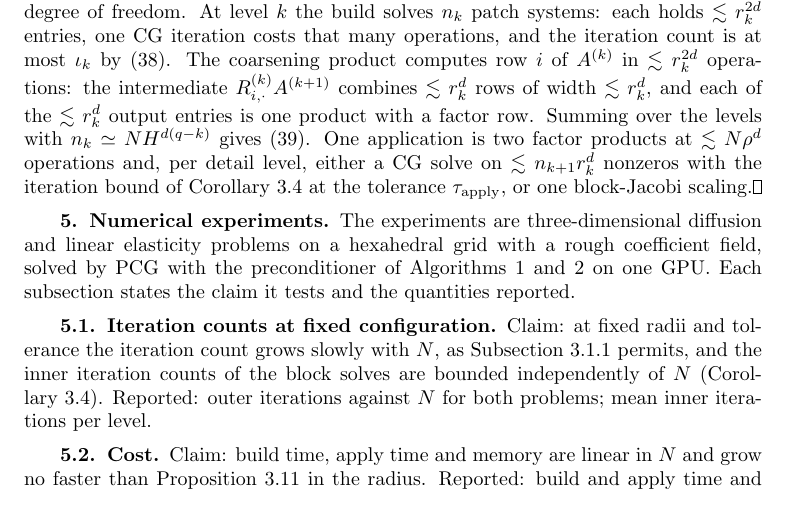
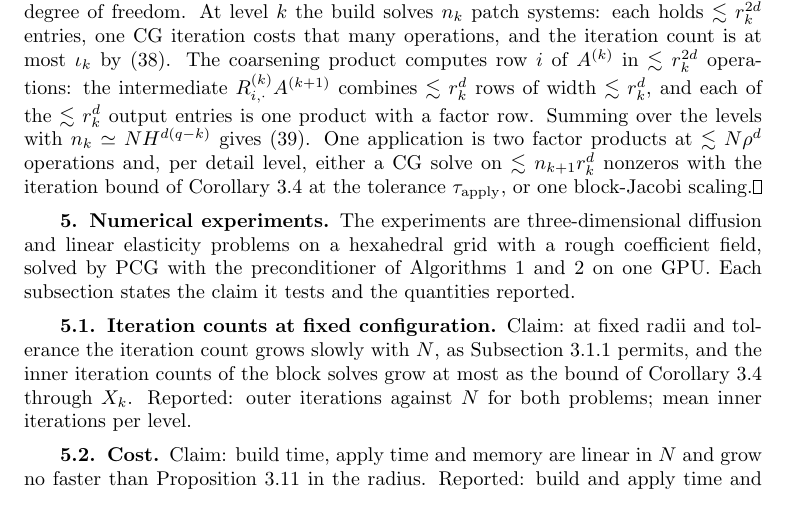
Before and after one commit to jindama/oaw-paper, a LaTeX paper (main_curr_v2.tex): part of page 19 of 24, cut so that both start at the same text. Compiled offline with pdfLaTeX.

Commit message:
patch-solve iteration bound: dependence on level, radii and N stated through X
Co-Authored-By: Claude Fable 5.1 <noreply@anthropic.com>
Claude-Session: https://claude.ai/code/session_01NBeNBkehT7gFreq5qr2UNt

```diff
--- a/main_curr_v2.tex
+++ b/main_curr_v2.tex
@@ -1761,8 +1763,8 @@ it tests and the quantities reported.
 \label{sec:exp:scaling}
 Claim: at fixed radii and tolerance the iteration count grows slowly with
 $N$, as Subsection~\ref{rem:consequences} permits, and the inner
-iteration counts of the block solves are bounded independently of~$N$
-(Corollary~\ref{thm:localized_block_conditioning}).  Reported: outer
+iteration counts of the block solves grow at most as the bound of
+Corollary~\ref{thm:localized_block_conditioning} through $X_k$.  Reported: outer
 iterations against~$N$ for both problems; mean inner iterations per
 level.
 % [PLACEHOLDER: figure, outer iterations vs N; table, inner iterations per
```
Also changed, not shown: main_curr_v2.tex (6 more changed lines).
